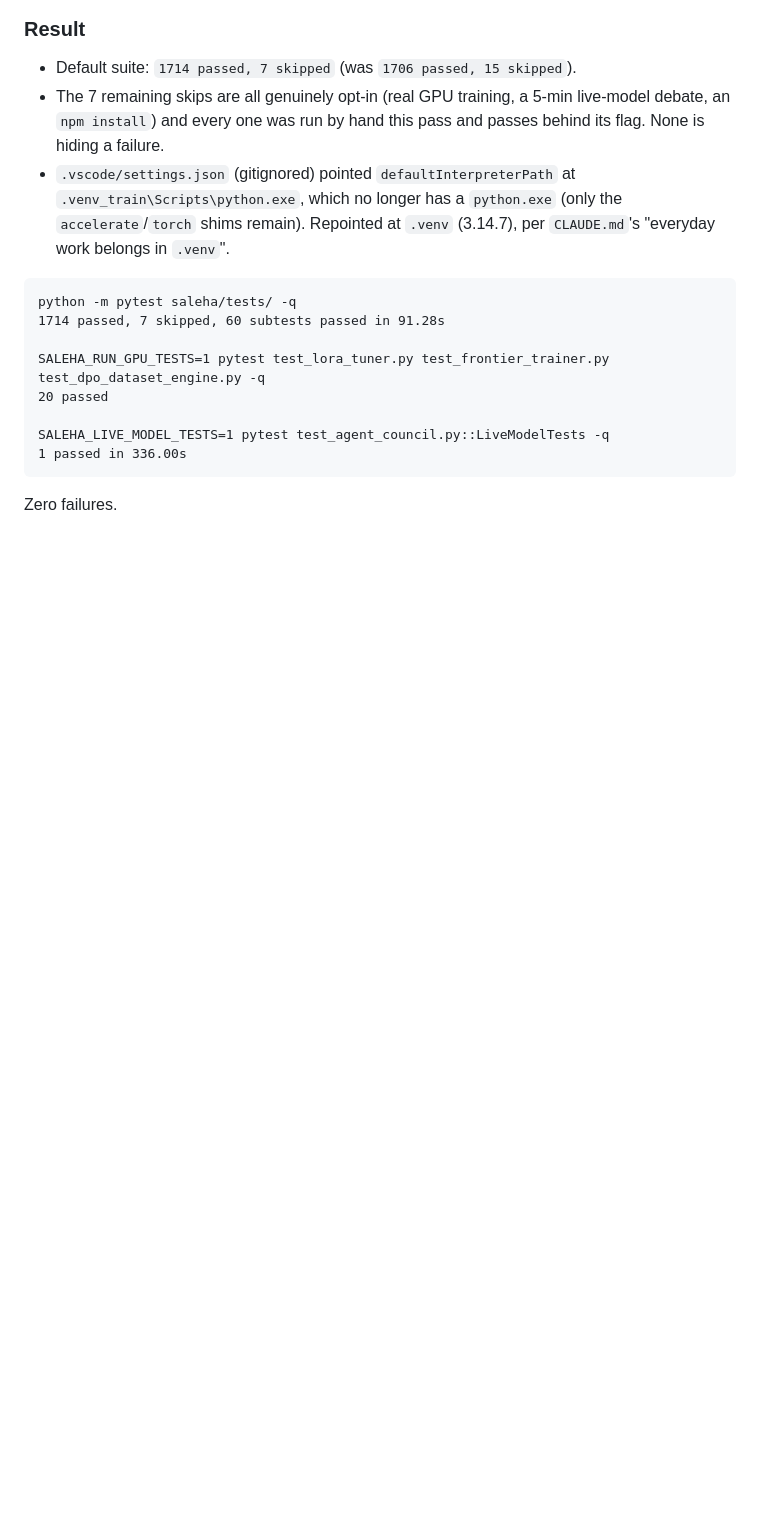
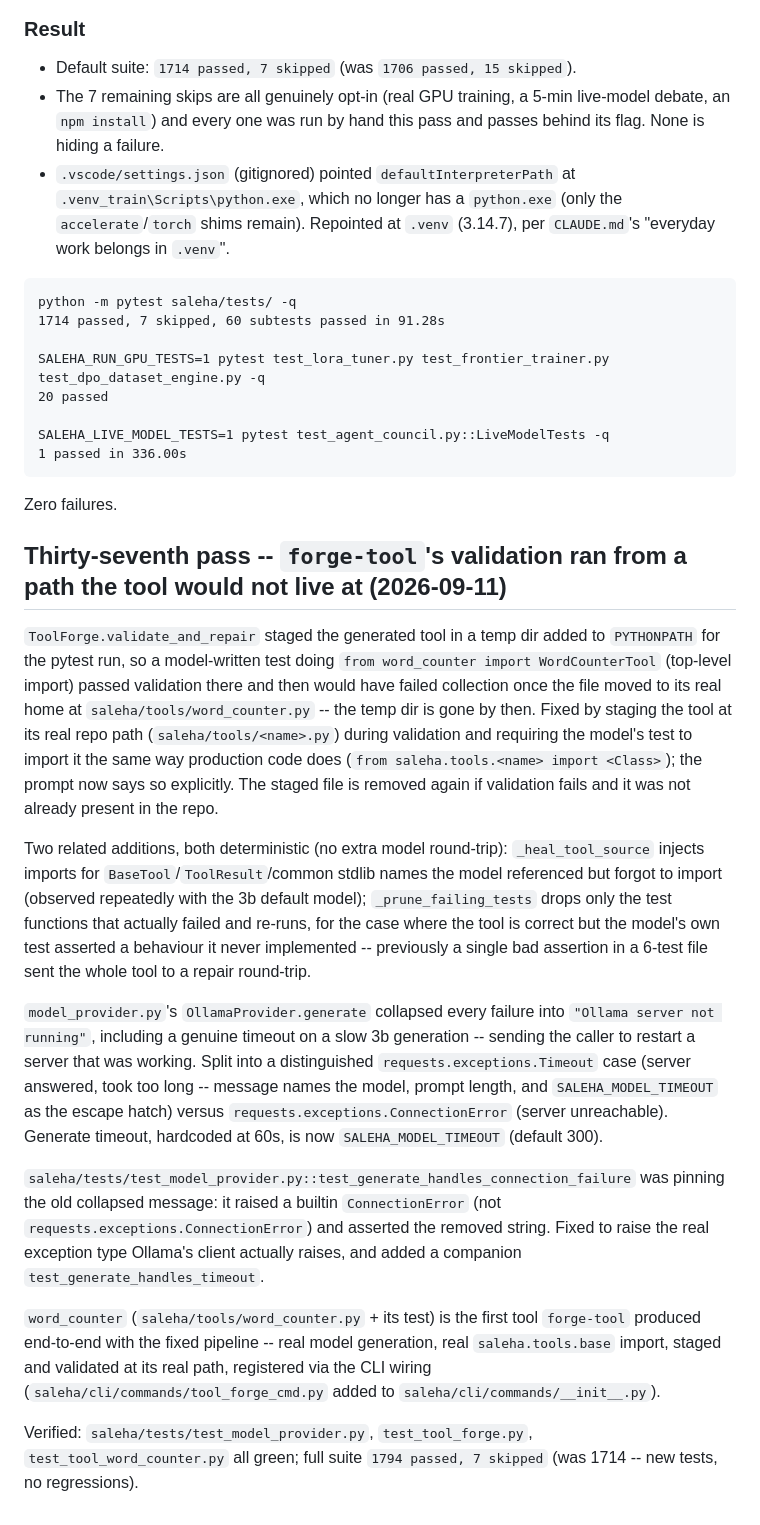
Before and after one commit to MDaftab76678-1945/Saleha, a Markdown page: NOTEBOOK_IMPORT.md, the part around the change. Drawn GitHub-style; blank space fills up the shorter version.

Commit message:
docs: record pass-37 (tool_forge validation path fix) in ledger and CLAUDE.md
Co-Authored-By: Claude Sonnet 5 <noreply@anthropic.com>

````diff
--- a/NOTEBOOK_IMPORT.md
+++ b/NOTEBOOK_IMPORT.md
@@ -2758,3 +2758,52 @@ SALEHA_LIVE_MODEL_TESTS=1 pytest test_agent_council.py::LiveModelTests -q
 ```
 
 Zero failures.
+
+## Thirty-seventh pass -- `forge-tool`'s validation ran from a path the tool would not live at (2026-09-11)
+
+`ToolForge.validate_and_repair` staged the generated tool in a temp dir
+added to `PYTHONPATH` for the pytest run, so a model-written test doing
+`from word_counter import WordCounterTool` (top-level import) passed
+validation there and then would have failed collection once the file
+moved to its real home at `saleha/tools/word_counter.py` -- the temp dir
+is gone by then. Fixed by staging the tool at its real repo path
+(`saleha/tools/<name>.py`) during validation and requiring the model's
+test to import it the same way production code does
+(`from saleha.tools.<name> import <Class>`); the prompt now says so
+explicitly. The staged file is removed again if validation fails and it
+was not already present in the repo.
+
+Two related additions, both deterministic (no extra model round-trip):
+`_heal_tool_source` injects imports for `BaseTool`/`ToolResult`/common
+stdlib names the model referenced but forgot to import (observed
+repeatedly with the 3b default model); `_prune_failing_tests` drops only
+the test functions that actually failed and re-runs, for the case where
+the tool is correct but the model's own test asserted a behaviour it
+never implemented -- previously a single bad assertion in a 6-test file
+sent the whole tool to a repair round-trip.
+
+`model_provider.py`'s `OllamaProvider.generate` collapsed every failure
+into `"Ollama server not running"`, including a genuine timeout on a slow
+3b generation -- sending the caller to restart a server that was working.
+Split into a distinguished `requests.exceptions.Timeout` case (server
+answered, took too long -- message names the model, prompt length, and
+`SALEHA_MODEL_TIMEOUT` as the escape hatch) versus
+`requests.exceptions.ConnectionError` (server unreachable). Generate
+timeout, hardcoded at 60s, is now `SALEHA_MODEL_TIMEOUT` (default 300).
+
+`saleha/tests/test_model_provider.py::test_generate_handles_connection_failure`
+was pinning the old collapsed message: it raised a builtin `ConnectionError`
+(not `requests.exceptions.ConnectionError`) and asserted the removed
+string. Fixed to raise the real exception type Ollama's client actually
+raises, and added a companion `test_generate_handles_timeout`.
+
+`word_counter` (`saleha/tools/word_counter.py` + its test) is the first
+tool `forge-tool` produced end-to-end with the fixed pipeline -- real
+model generation, real `saleha.tools.base` import, staged and validated
+at its real path, registered via the CLI wiring
+(`saleha/cli/commands/tool_forge_cmd.py` added to
+`saleha/cli/commands/__init__.py`).
+
+Verified: `saleha/tests/test_model_provider.py`,
+`test_tool_forge.py`, `test_tool_word_counter.py` all green; full suite
+`1794 passed, 7 skipped` (was 1714 -- new tests, no regressions).
````
Also changed, not shown: CLAUDE.md (+20 -2 lines).
